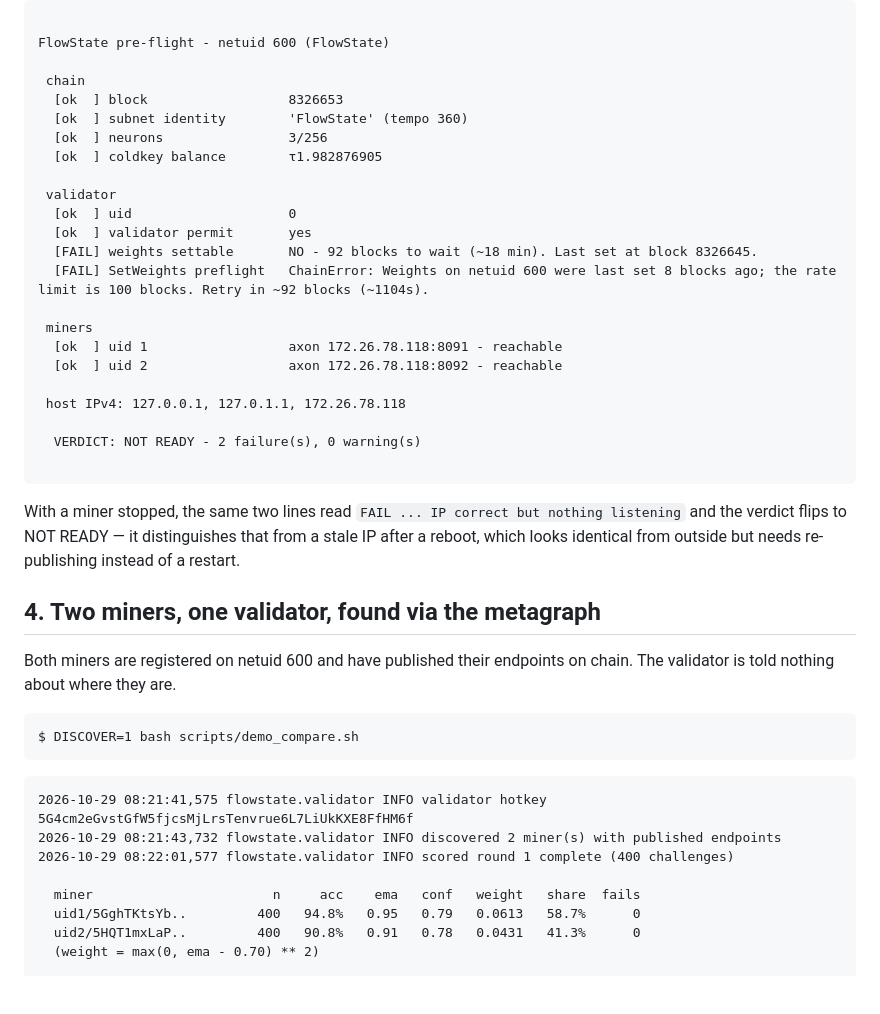
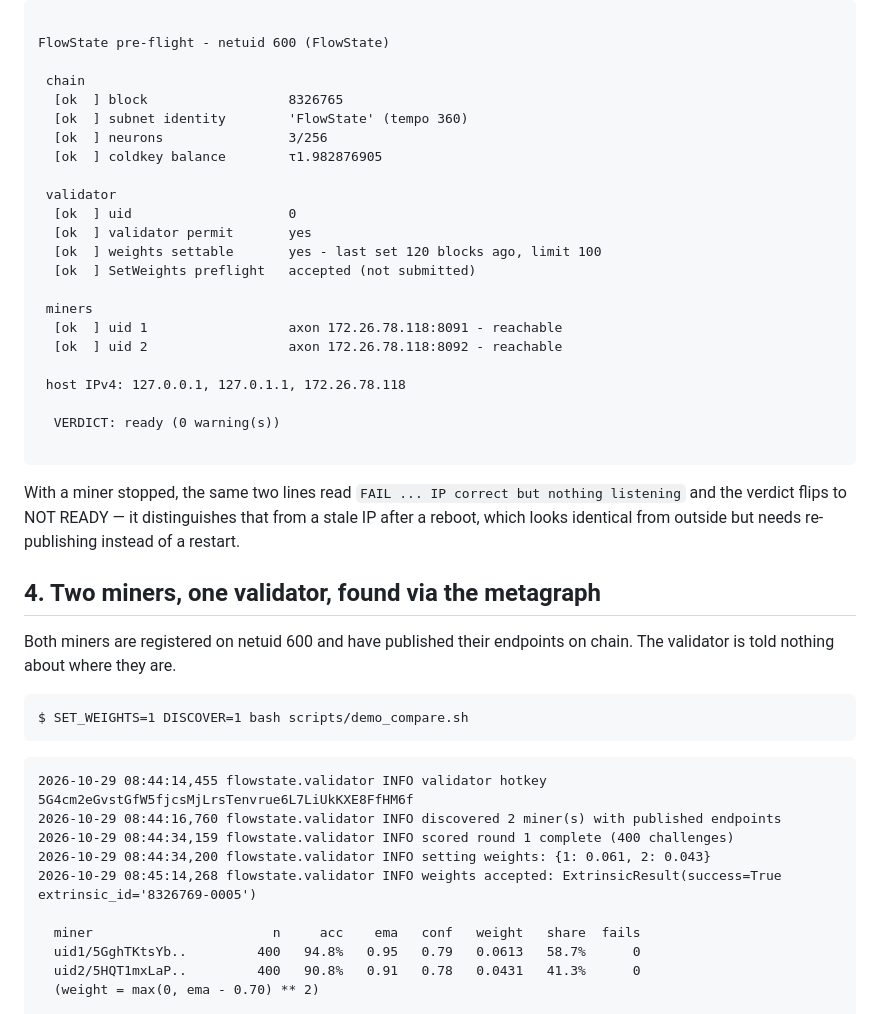
Before and after one commit to swarnasn29/FlowState, a Markdown page: docs/DEMO.md, the part around one of its changes. Drawn GitHub-style; blank space fills up the shorter version.

Commit message:
Replace demo transcript with a clean capture
The previous transcript was captured inside the weight rate-limit window, so
its pre-flight read NOT READY - correct behaviour, wrong artifact to hand a
judge. Recaptured once the window cleared:

  [ok  ] weights settable       yes - last set 120 blocks ago, limit 100
  [ok  ] SetWeights preflight   accepted (not submitted)
  VERDICT: ready (0 warning(s))
  discovered 2 miner(s) with published endpoints
  weights accepted: success=True extrinsic_id='8326769-0005'

Both miners now read as reachable in the captured pre-flight, since the
capture script starts them before that section runs.

Co-Authored-By: Claude Opus 5 <noreply@anthropic.com>

````diff
--- a/docs/DEMO.md
+++ b/docs/DEMO.md
@@ -96,7 +96,7 @@ $ python -m scripts.preflight --require-miners
 FlowState pre-flight - netuid 600 (FlowState)
 
  chain
-  [ok  ] block                  8326653
+  [ok  ] block                  8326765
   [ok  ] subnet identity        'FlowState' (tempo 360)
   [ok  ] neurons                3/256
   [ok  ] coldkey balance        τ1.982876905
@@ -104,8 +104,8 @@ FlowState pre-flight - netuid 600 (FlowState)
  validator
   [ok  ] uid                    0
   [ok  ] validator permit       yes
-  [FAIL] weights settable       NO - 92 blocks to wait (~18 min). Last set at block 8326645.
-  [FAIL] SetWeights preflight   ChainError: Weights on netuid 600 were last set 8 blocks ago; the rate limit is 100 blocks. Retry in ~92 blocks (~1104s).
+  [ok  ] weights settable       yes - last set 120 blocks ago, limit 100
+  [ok  ] SetWeights preflight   accepted (not submitted)
 
  miners
   [ok  ] uid 1                  axon 172.26.78.118:8091 - reachable
@@ -113,7 +113,7 @@ FlowState pre-flight - netuid 600 (FlowState)
 
  host IPv4: 127.0.0.1, 127.0.1.1, 172.26.78.118
 
-  VERDICT: NOT READY - 2 failure(s), 0 warning(s)
+  VERDICT: ready (0 warning(s))
 
 ```
 
@@ -128,13 +128,15 @@ Both miners are registered on netuid 600 and have published their
 endpoints on chain. The validator is told nothing about where they are.
 
 ```
-$ DISCOVER=1 bash scripts/demo_compare.sh
+$ SET_WEIGHTS=1 DISCOVER=1 bash scripts/demo_compare.sh
 ```
 
 ```
-2026-10-29 08:21:41,575 flowstate.validator INFO validator hotkey 5G4cm2eGvstGfW5fjcsMjLrsTenvrue6L7LiUkKXE8FfHM6f
-2026-10-29 08:21:43,732 flowstate.validator INFO discovered 2 miner(s) with published endpoints
-2026-10-29 08:22:01,577 flowstate.validator INFO scored round 1 complete (400 challenges)
+2026-10-29 08:44:14,455 flowstate.validator INFO validator hotkey 5G4cm2eGvstGfW5fjcsMjLrsTenvrue6L7LiUkKXE8FfHM6f
+2026-10-29 08:44:16,760 flowstate.validator INFO discovered 2 miner(s) with published endpoints
+2026-10-29 08:44:34,159 flowstate.validator INFO scored round 1 complete (400 challenges)
+2026-10-29 08:44:34,200 flowstate.validator INFO setting weights: {1: 0.061, 2: 0.043}
+2026-10-29 08:45:14,268 flowstate.validator INFO weights accepted: ExtrinsicResult(success=True extrinsic_id='8326769-0005')
 
   miner                       n     acc    ema   conf   weight   share  fails
   uid1/5GghTKtsYb..         400   94.8%   0.95   0.79   0.0613   58.7%      0
````
Also changed, not shown: other parts of docs/DEMO.md (+1 -1 lines).
